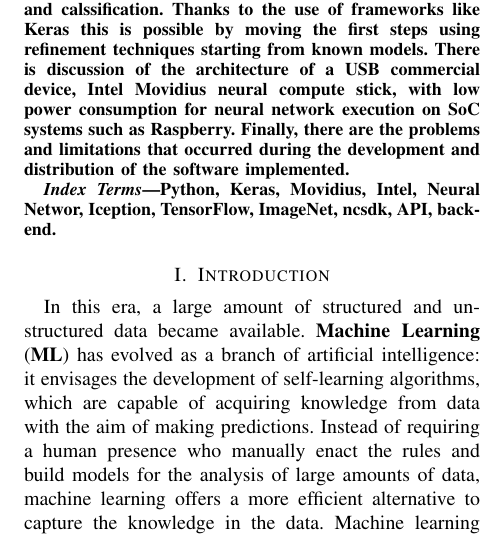
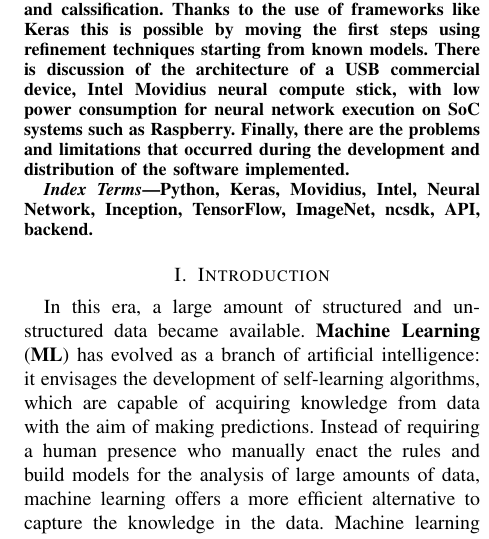
Before and after one commit to frank1789/NeuralNetworks, a LaTeX paper (Report/report.tex): part of one column of page 1 of 10, cut so that both start at the same text. The pictures show the PDF file Report/report.pdf that the author committed with the source.

Commit message:
minor cocrrection

```diff
--- a/Report/report.tex
+++ b/Report/report.tex
@@ -55,8 +55,8 @@
 	\input{abstract.tex}
 % define keyword
 	\begin {IEEEkeywords}
-		Python, Keras, Movidius, Intel, Neural Networ, Iception, TensorFlow, ImageNet,
-		 ncsdk, API, backend.
+		Python, Keras, Movidius, Intel, Neural Network, Inception, TensorFlow,
+		ImageNet, ncsdk, API, backend.
 	\end{IEEEkeywords}
 	%Introduction
 	\input{introduction.tex}
```
Also changed, not shown: Report/report.pdf.
